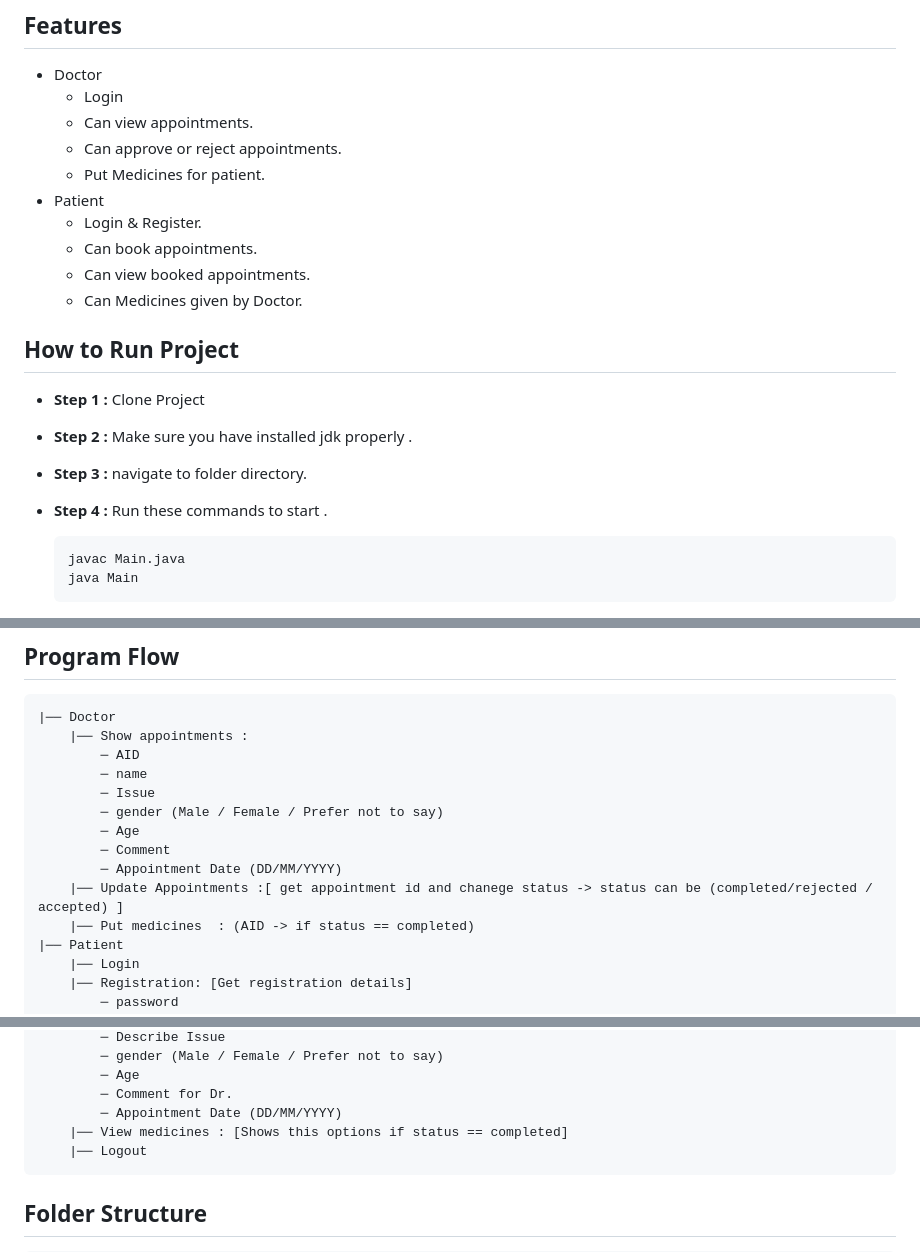
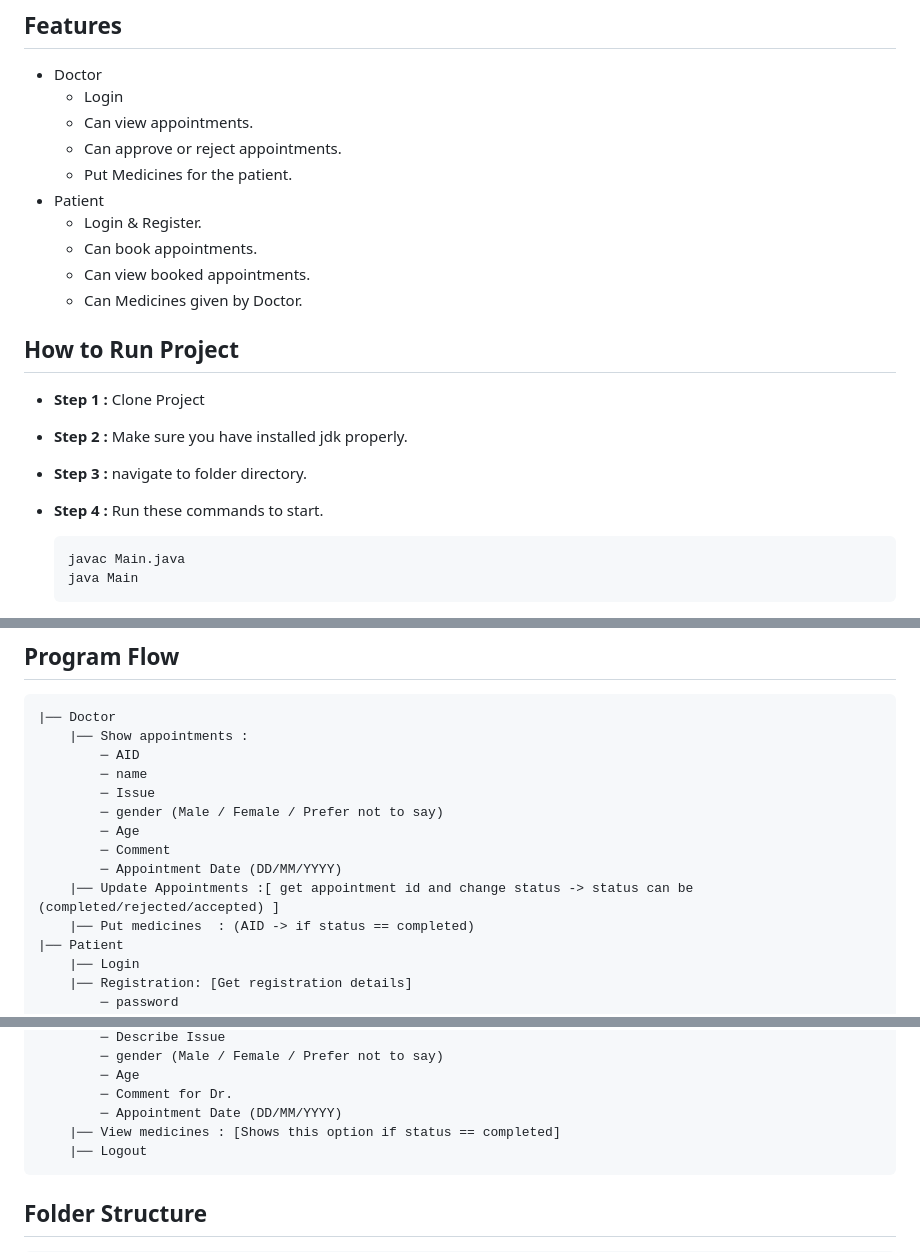
Before and after one commit to Abhikr51/Core-Java-HMS, a Markdown page: README.md, 3 parts joined by grey strips. Rendered like a GitHub page.

````diff
--- a/README.md
+++ b/README.md
@@ -5,7 +5,7 @@
     - Login
     - Can view appointments.
     - Can approve or reject appointments.
-    - Put Medicines for patient.
+    - Put Medicines for the patient.
 - Patient
     - Login & Register.
     - Can book appointments.
@@ -16,9 +16,9 @@
 ## How to Run Project
 
 - **Step 1 :** Clone Project
-- **Step 2 :** Make sure you have installed jdk properly .
+- **Step 2 :** Make sure you have installed jdk properly.
 - **Step 3 :** navigate to folder directory.
-- **Step 4 :** Run these commands to start .
+- **Step 4 :** Run these commands to start.
 
     ```bash
     javac Main.java
@@ -36,7 +36,7 @@
             ─ Age
             ─ Comment
             ─ Appointment Date (DD/MM/YYYY)
-        |── Update Appointments :[ get appointment id and chanege status -> status can be (completed/rejected / accepted) ]
+        |── Update Appointments :[ get appointment id and change status -> status can be (completed/rejected/accepted) ]
         |── Put medicines  : (AID -> if status == completed)
     |── Patient
         |── Login
@@ -58,7 +58,7 @@
             ─ Age
             ─ Comment for Dr.
             ─ Appointment Date (DD/MM/YYYY)
-        |── View medicines : [Shows this options if status == completed]
+        |── View medicines : [Shows this option if status == completed]
         |── Logout
 ## Folder Structure
 
````
Also changed, not shown: other parts of README.md (+8 -9 lines).
